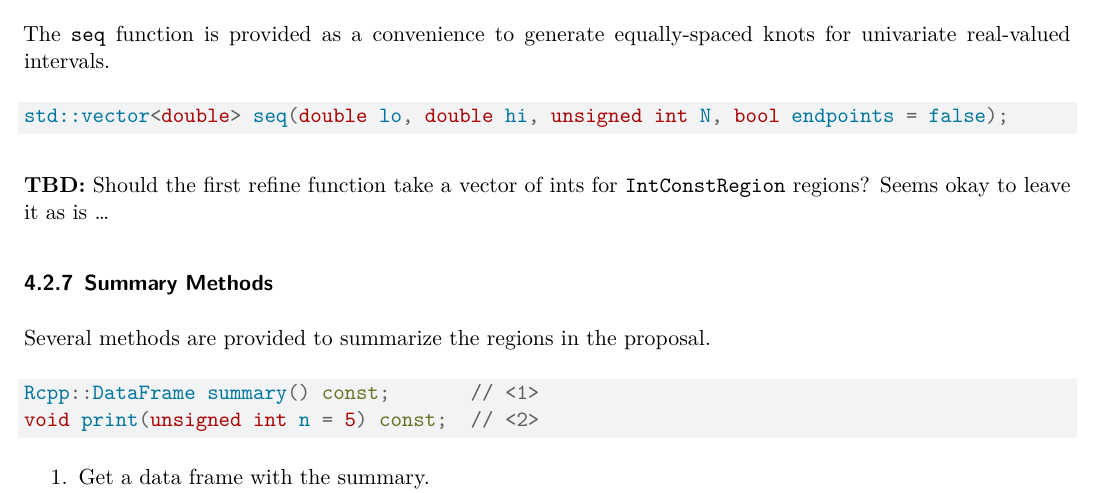
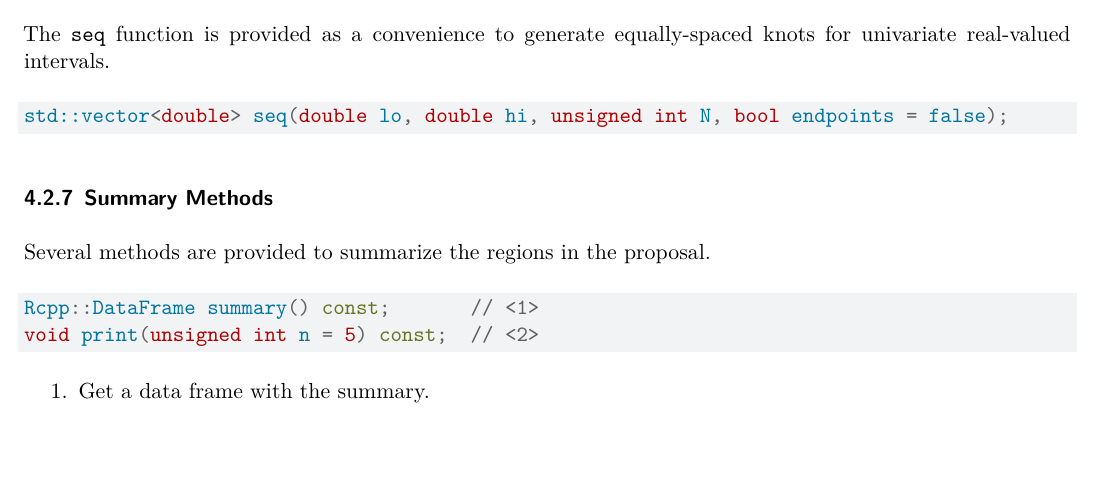
Before and after one commit to andrewraim/vws, a Quarto document (vignettes/vws.qmd): part of page 11 of 34, cut so that both start at the same text, the shorter picture padded with empty space. Rendered offline with R 4.5, knitr and Pandoc in place of Quarto, then LaTeX, with nearby package versions.

Commit message:
Quick adjustment

````diff
--- a/vignettes/vws.qmd
+++ b/vignettes/vws.qmd
@@ -560,8 +560,6 @@ The `seq` function is provided as a convenience to generate equally-spaced knots
 std::vector<double> seq(double lo, double hi, unsigned int N, bool endpoints = false);
 ```
 
-**TBD:** Should the first refine function take a vector of ints for `IntConstRegion` regions? Seems okay to leave it as is ...
-
 ### Summary Methods {.unlisted}
 
 Several methods are provided to summarize the regions in the proposal.
````
